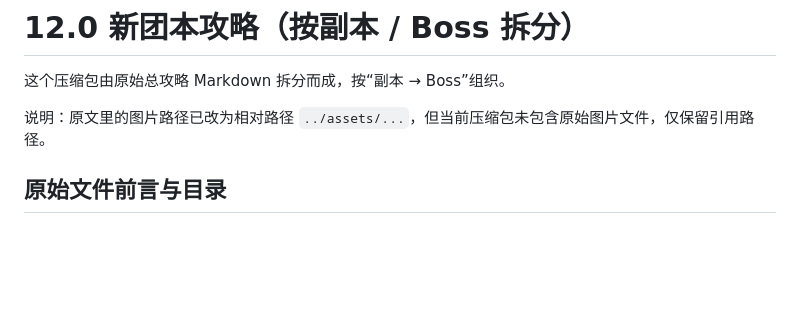
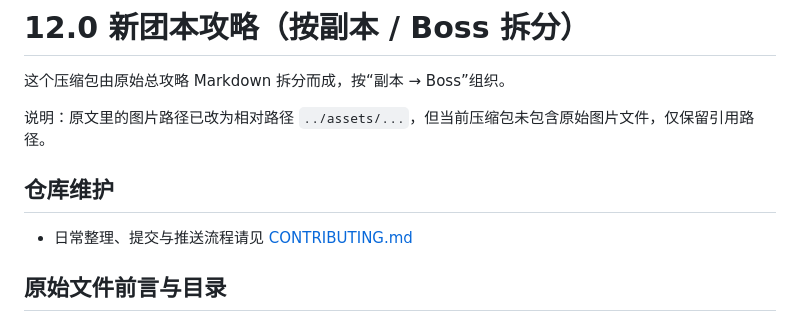
Before and after one commit to ReElaine/MidNightRaid, a Markdown page: README.md, the part around the change. Rendered like a GitHub page; blank space fills up the shorter version.

Commit message:
Add contributing guide and README link

```diff
--- a/README.md
+++ b/README.md
@@ -3,6 +3,10 @@
 这个压缩包由原始总攻略 Markdown 拆分而成，按“副本 → Boss”组织。
 
 说明：原文里的图片路径已改为相对路径 `../assets/...`，但当前压缩包未包含原始图片文件，仅保留引用路径。
+
+## 仓库维护
+
+- 日常整理、提交与推送流程请见 [CONTRIBUTING.md](CONTRIBUTING.md)
 
 
 ## 原始文件前言与目录
```
Also changed, not shown: CONTRIBUTING.md (added, +140 -0 lines).
